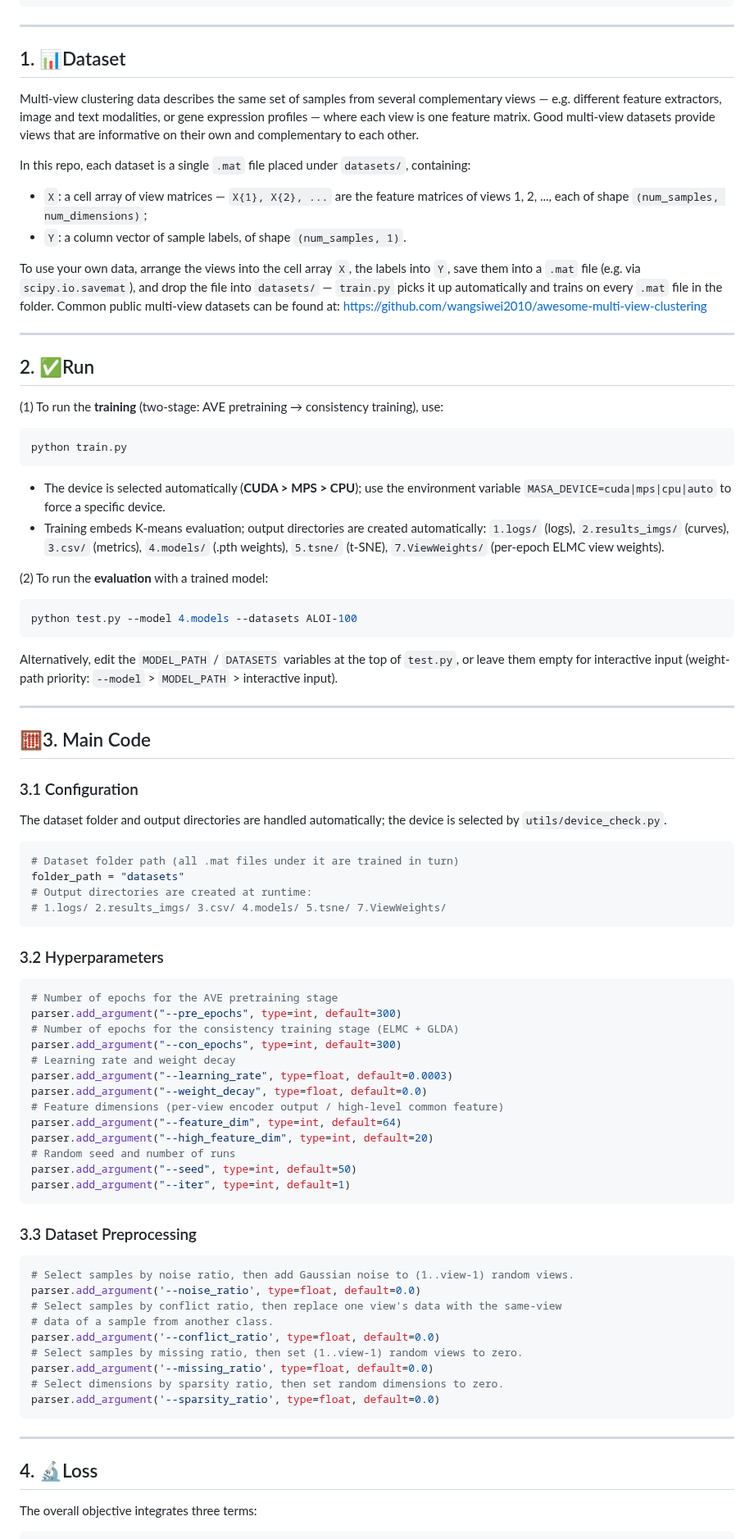
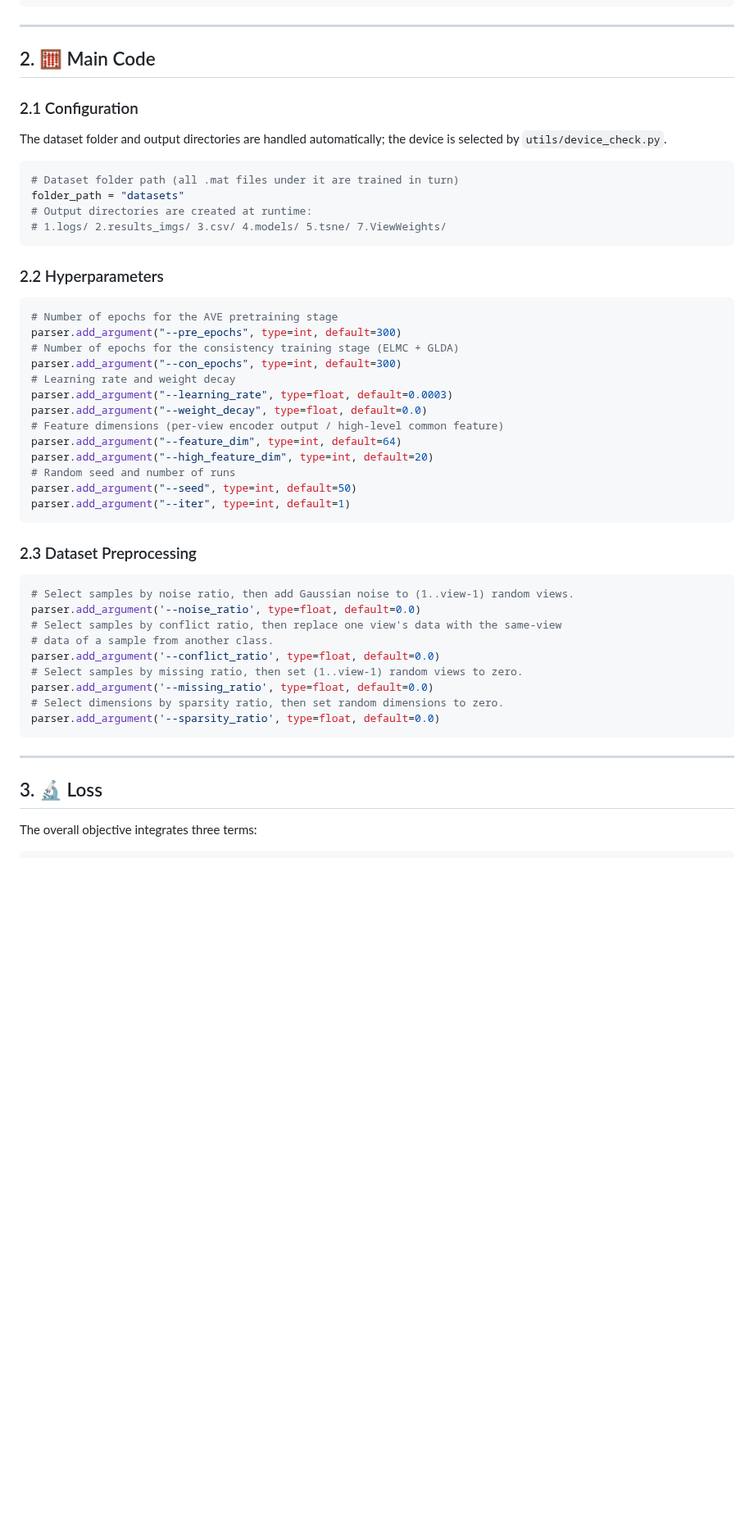
Before and after one commit to cleste-pome/MASA, a Markdown page: README.md, the part around one of its changes. Shown at 82% size. GitHub-like rendering; blank space fills up the shorter version.

Commit message:
Reorder sections: Run first with source code list, Dataset after Method Overview, renumber 1-7

````diff
--- a/README.md
+++ b/README.md
@@ -80,42 +98,9 @@ MASA
 
 ---
 
-## 1. 📊Dataset
+## 2. 🧮 Main Code
 
-Multi-view clustering data describes the same set of samples from several complementary views — e.g. different feature extractors, image and text modalities, or gene expression profiles — where each view is one feature matrix. Good multi-view datasets provide views that are informative on their own and complementary to each other.
-
-In this repo, each dataset is a single `.mat` file placed under `datasets/`, containing:
-- `X`: a cell array of view matrices — `X{1}, X{2}, ...` are the feature matrices of views 1, 2, ..., each of shape `(num_samples, num_dimensions)`;
-- `Y`: a column vector of sample labels, of shape `(num_samples, 1)`.
-
-To use your own data, arrange the views into the cell array `X`, the labels into `Y`, save them into a `.mat` file (e.g. via `scipy.io.savemat`), and drop the file into `datasets/` — `train.py` picks it up automatically and trains on every `.mat` file in the folder. Common public multi-view datasets can be found at: https://github.com/wangsiwei2010/awesome-multi-view-clustering
-
----
-
-## 2. ✅Run
-
-(1) To run the **training** (two-stage: AVE pretraining → consistency training), use:
-
-```shell
-python train.py
-```
-
-- The device is selected automatically (**CUDA > MPS > CPU**); use the environment variable `MASA_DEVICE=cuda|mps|cpu|auto` to force a specific device.
-- Training embeds K-means evaluation; output directories are created automatically: `1.logs/` (logs), `2.results_imgs/` (curves), `3.csv/` (metrics), `4.models/` (.pth weights), `5.tsne/` (t-SNE), `7.ViewWeights/` (per-epoch ELMC view weights).
-
-(2) To run the **evaluation** with a trained model:
-
-```shell
-python test.py --model 4.models --datasets ALOI-100
-```
-
-Alternatively, edit the `MODEL_PATH` / `DATASETS` variables at the top of `test.py`, or leave them empty for interactive input (weight-path priority: `--model` > `MODEL_PATH` > interactive input).
-
----
-
-## 🧮3. Main Code
-
-### 3.1 Configuration
+### 2.1 Configuration
 
 The dataset folder and output directories are handled automatically; the device is selected by `utils/device_check.py`.
 
@@ -126,7 +111,7 @@ folder_path = "datasets"
 # 1.logs/ 2.results_imgs/ 3.csv/ 4.models/ 5.tsne/ 7.ViewWeights/
 ```
 
-### 3.2 Hyperparameters
+### 2.2 Hyperparameters
 
 ```py
 # Number of epochs for the AVE pretraining stage
@@ -144,7 +129,7 @@ parser.add_argument("--seed", type=int, default=50)
 parser.add_argument("--iter", type=int, default=1)
 ```
 
-### 3.3 Dataset Preprocessing
+### 2.3 Dataset Preprocessing
 
 ```py
 # Select samples by noise ratio, then add Gaussian noise to (1..view-1) random views.
@@ -160,7 +145,7 @@ parser.add_argument('--sparsity_ratio', type=float, default=0.0)
 
 ---
 
-## 4. 🔬Loss
+## 3. 🔬 Loss
 
 The overall objective integrates three terms:
 
````
Also changed, not shown: other parts of README.md (+37 -7 lines).
